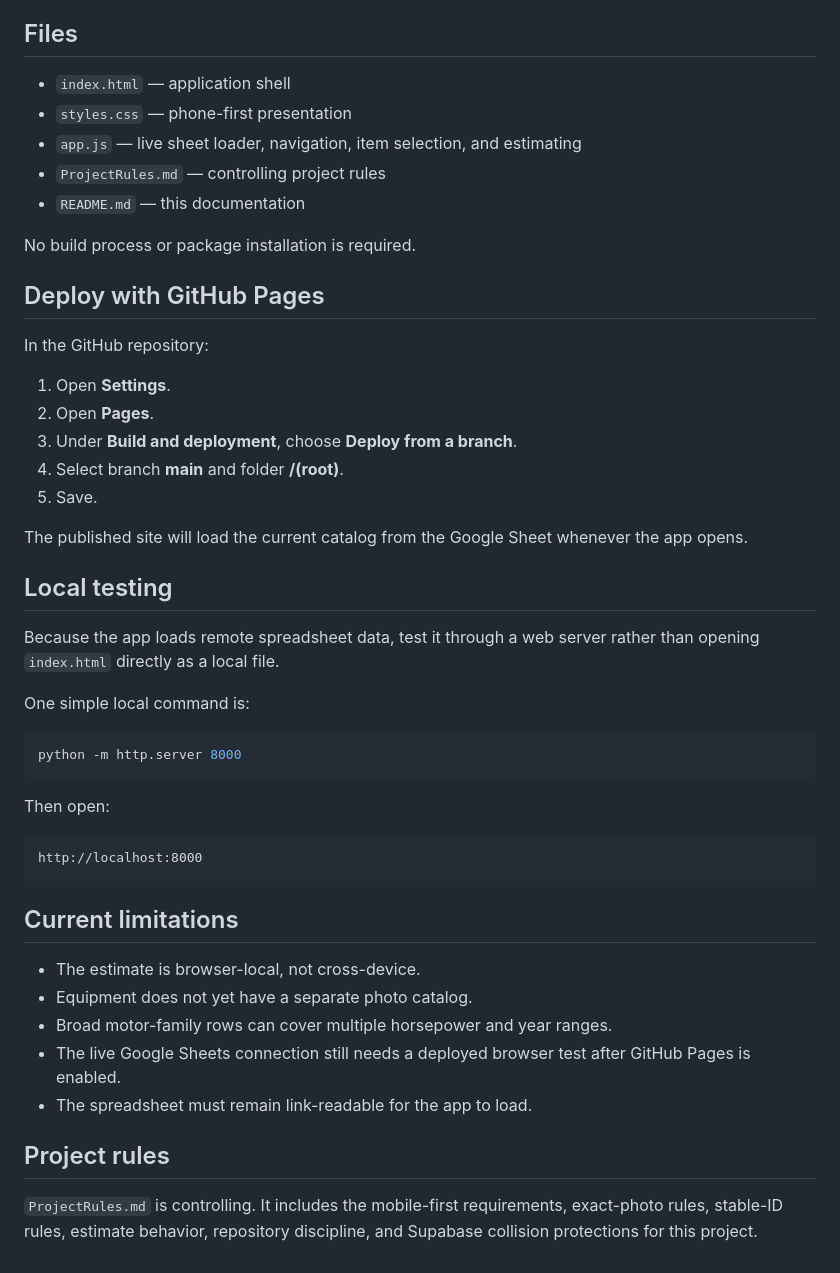
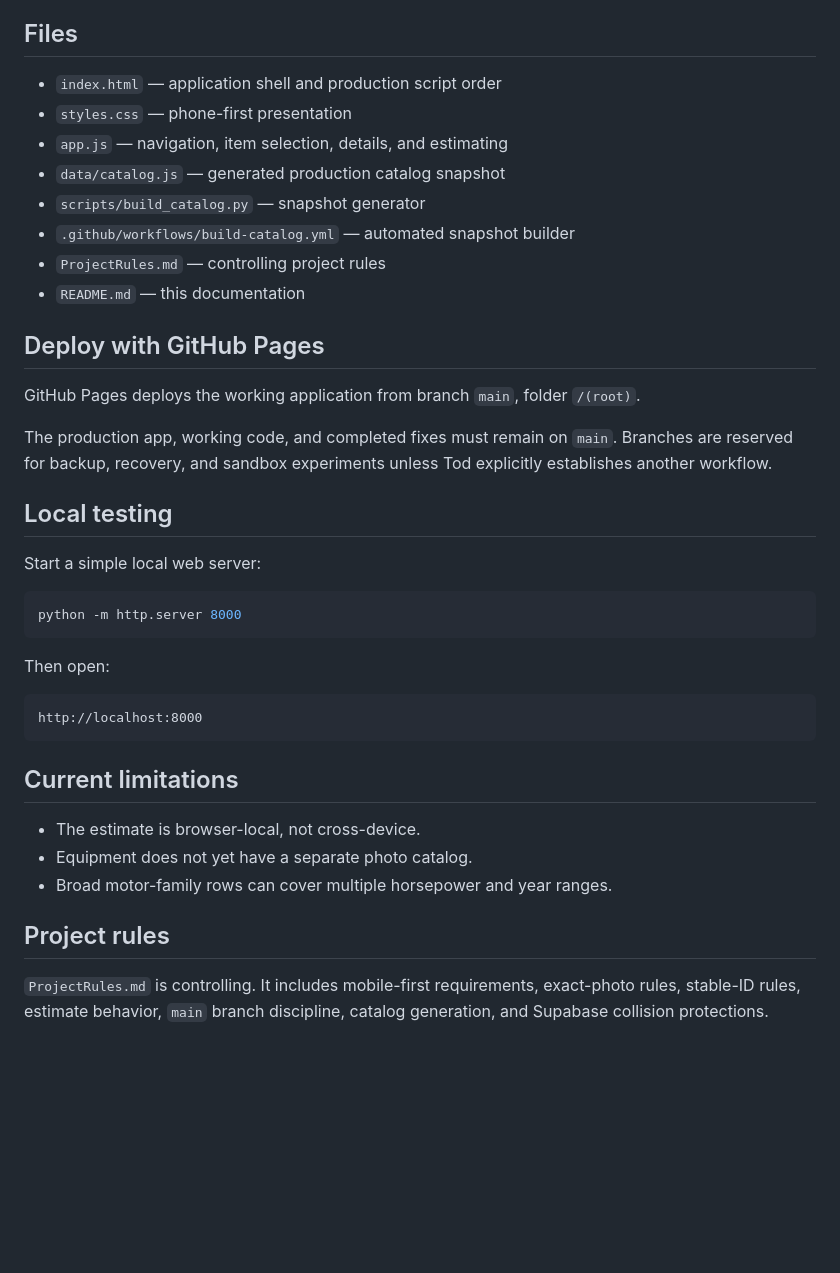
Before and after one commit to tpoirier1969/BoatBuilder, a Markdown page: README.md, the part around one of its changes. Drawn GitHub-style; blank space fills up the shorter version.

````diff
--- a/README.md
+++ b/README.md
@@ -82,31 +105,24 @@ If a selected item has an incomplete price range, the estimate screen identifies
 
 ## Files
 
-- `index.html` — application shell
+- `index.html` — application shell and production script order
 - `styles.css` — phone-first presentation
-- `app.js` — live sheet loader, navigation, item selection, and estimating
+- `app.js` — navigation, item selection, details, and estimating
+- `data/catalog.js` — generated production catalog snapshot
+- `scripts/build_catalog.py` — snapshot generator
+- `.github/workflows/build-catalog.yml` — automated snapshot builder
 - `ProjectRules.md` — controlling project rules
 - `README.md` — this documentation
 
-No build process or package installation is required.
-
 ## Deploy with GitHub Pages
 
-In the GitHub repository:
+GitHub Pages deploys the working application from branch `main`, folder `/(root)`.
 
-1. Open **Settings**.
-2. Open **Pages**.
-3. Under **Build and deployment**, choose **Deploy from a branch**.
-4. Select branch **main** and folder **/(root)**.
-5. Save.
-
-The published site will load the current catalog from the Google Sheet whenever the app opens.
+The production app, working code, and completed fixes must remain on `main`. Branches are reserved for backup, recovery, and sandbox experiments unless Tod explicitly establishes another workflow.
 
 ## Local testing
 
-Because the app loads remote spreadsheet data, test it through a web server rather than opening `index.html` directly as a local file.
-
-One simple local command is:
+Start a simple local web server:
 
 ```bash
 python -m http.server 8000
@@ -123,9 +139,7 @@ http://localhost:8000
 - The estimate is browser-local, not cross-device.
 - Equipment does not yet have a separate photo catalog.
 - Broad motor-family rows can cover multiple horsepower and year ranges.
-- The live Google Sheets connection still needs a deployed browser test after GitHub Pages is enabled.
-- The spreadsheet must remain link-readable for the app to load.
 
 ## Project rules
 
-`ProjectRules.md` is controlling. It includes the mobile-first requirements, exact-photo rules, stable-ID rules, estimate behavior, repository discipline, and Supabase collision protections for this project.
+`ProjectRules.md` is controlling. It includes mobile-first requirements, exact-photo rules, stable-ID rules, estimate behavior, `main` branch discipline, catalog generation, and Supabase collision protections.
````
Also changed, not shown: other parts of README.md (+30 -7 lines).
